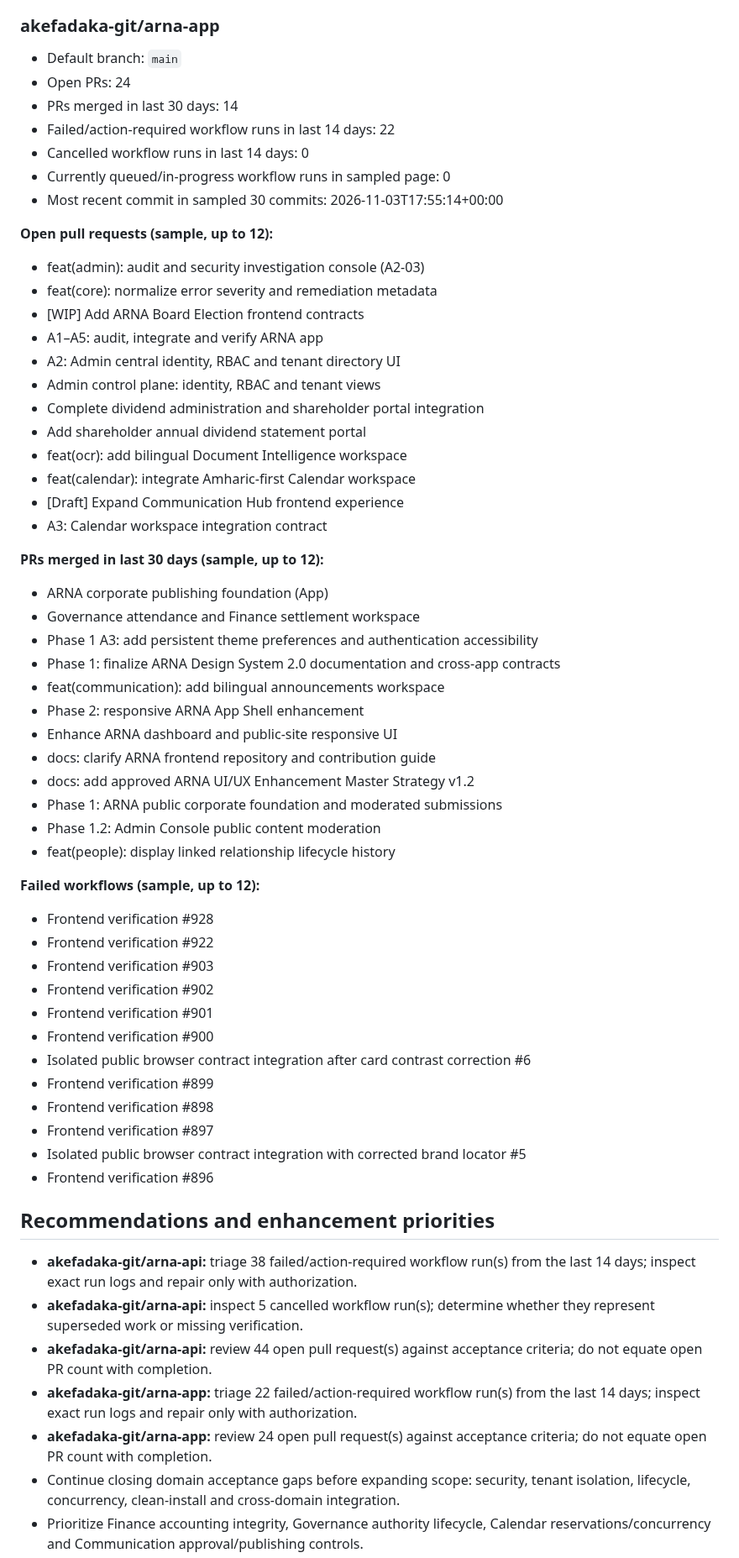
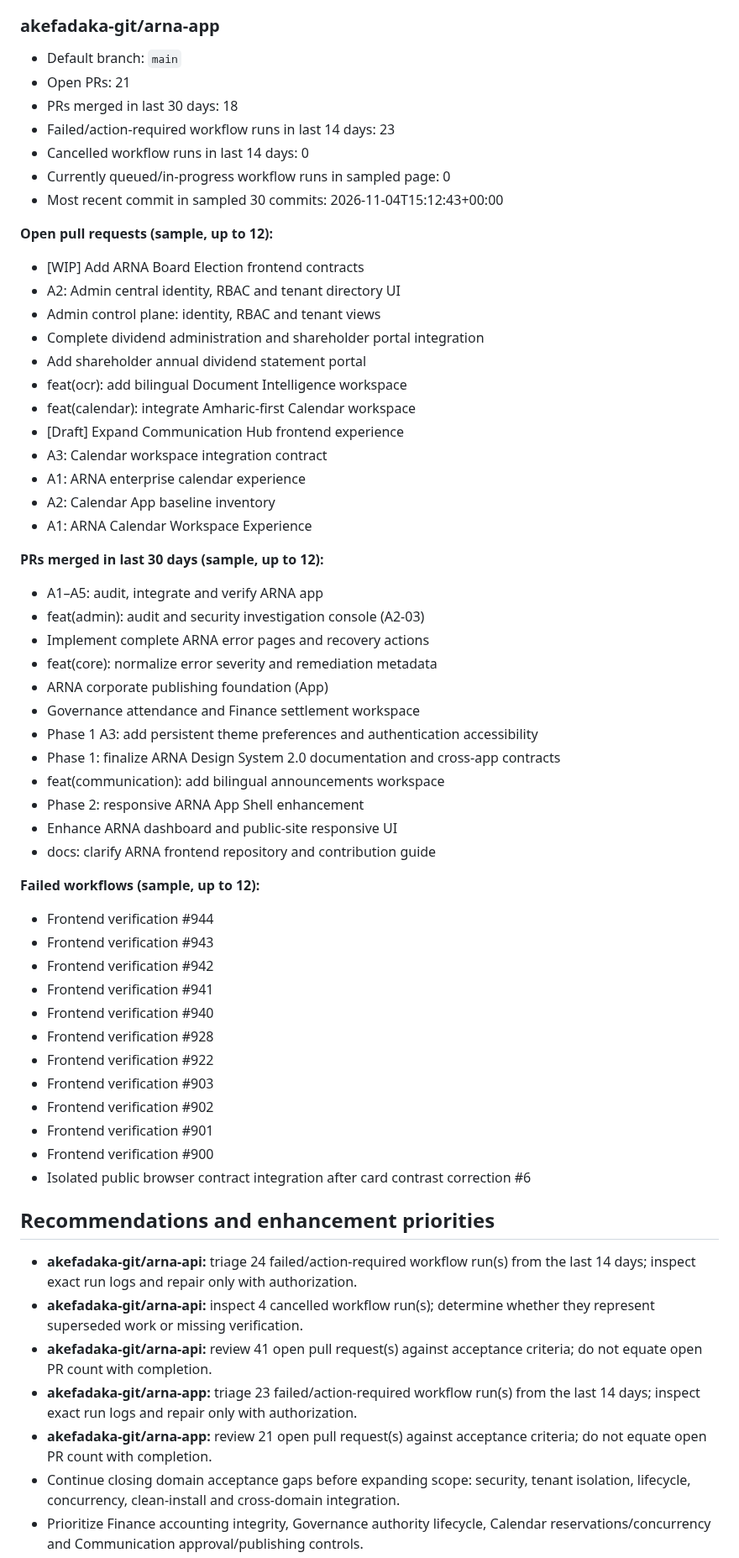
Before and after one commit to akefadaka-git/arna-api, a Markdown page: docs/progress/latest.md, the part around one of its changes. Shown at 84% size. Drawn GitHub-style.

Commit message:
docs(progress): nightly ARNA repository assessment

```diff
--- a/docs/progress/latest.md
+++ b/docs/progress/latest.md
@@ -100,18 +100,15 @@
 ### akefadaka-git/arna-app
 
 - Default branch: `main`
-- Open PRs: 24
-- PRs merged in last 30 days: 14
-- Failed/action-required workflow runs in last 14 days: 22
+- Open PRs: 21
+- PRs merged in last 30 days: 18
+- Failed/action-required workflow runs in last 14 days: 23
 - Cancelled workflow runs in last 14 days: 0
 - Currently queued/in-progress workflow runs in sampled page: 0
-- Most recent commit in sampled 30 commits: 2026-11-03T17:55:14+00:00
+- Most recent commit in sampled 30 commits: 2026-11-04T15:12:43+00:00
 
 **Open pull requests (sample, up to 12):**
-- feat(admin): audit and security investigation console (A2-03)
-- feat(core): normalize error severity and remediation metadata
 - [WIP] Add ARNA Board Election frontend contracts
-- A1–A5: audit, integrate and verify ARNA app
 - A2: Admin central identity, RBAC and tenant directory UI
 - Admin control plane: identity, RBAC and tenant views
 - Complete dividend administration and shareholder portal integration
@@ -120,8 +117,15 @@
 - feat(calendar): integrate Amharic-first Calendar workspace
 - [Draft] Expand Communication Hub frontend experience
 - A3: Calendar workspace integration contract
+- A1: ARNA enterprise calendar experience
+- A2: Calendar App baseline inventory
+- A1: ARNA Calendar Workspace Experience
 
 **PRs merged in last 30 days (sample, up to 12):**
+- A1–A5: audit, integrate and verify ARNA app
+- feat(admin): audit and security investigation console (A2-03)
+- Implement complete ARNA error pages and recovery actions
+- feat(core): normalize error severity and remediation metadata
 - ARNA corporate publishing foundation (App)
 - Governance attendance and Finance settlement workspace
 - Phase 1 A3: add persistent theme preferences and authentication accessibility
@@ -130,12 +134,13 @@
 - Phase 2: responsive ARNA App Shell enhancement
 - Enhance ARNA dashboard and public-site responsive UI
 - docs: clarify ARNA frontend repository and contribution guide
-- docs: add approved ARNA UI/UX Enhancement Master Strategy v1.2
-- Phase 1: ARNA public corporate foundation and moderated submissions
-- Phase 1.2: Admin Console public content moderation
-- feat(people): display linked relationship lifecycle history
 
 **Failed workflows (sample, up to 12):**
+- Frontend verification #944
+- Frontend verification #943
+- Frontend verification #942
+- Frontend verification #941
+- Frontend verification #940
 - Frontend verification #928
 - Frontend verification #922
 - Frontend verification #903
@@ -143,19 +148,14 @@
 - Frontend verification #901
 - Frontend verification #900
 - Isolated public browser contract integration after card contrast correction #6
-- Frontend verification #899
-- Frontend verification #898
-- Frontend verification #897
-- Isolated public browser contract integration with corrected brand locator #5
-- Frontend verification #896
 
 ## Recommendations and enhancement priorities
 
-- **akefadaka-git/arna-api:** triage 38 failed/action-required workflow run(s) from the last 14 days; inspect exact run logs and repair only with authorization.
-- **akefadaka-git/arna-api:** inspect 5 cancelled workflow run(s); determine whether they represent superseded work or missing verification.
-- **akefadaka-git/arna-api:** review 44 open pull request(s) against acceptance criteria; do not equate open PR count with completion.
-- **akefadaka-git/arna-app:** triage 22 failed/action-required workflow run(s) from the last 14 days; inspect exact run logs and repair only with authorization.
-- **akefadaka-git/arna-app:** review 24 open pull request(s) against acceptance criteria; do not equate open PR count with completion.
+- **akefadaka-git/arna-api:** triage 24 failed/action-required workflow run(s) from the last 14 days; inspect exact run logs and repair only with authorization.
+- **akefadaka-git/arna-api:** inspect 4 cancelled workflow run(s); determine whether they represent superseded work or missing verification.
+- **akefadaka-git/arna-api:** review 41 open pull request(s) against acceptance criteria; do not equate open PR count with completion.
+- **akefadaka-git/arna-app:** triage 23 failed/action-required workflow run(s) from the last 14 days; inspect exact run logs and repair only with authorization.
+- **akefadaka-git/arna-app:** review 21 open pull request(s) against acceptance criteria; do not equate open PR count with completion.
 - Continue closing domain acceptance gaps before expanding scope: security, tenant isolation, lifecycle, concurrency, clean-install and cross-domain integration.
 - Prioritize Finance accounting integrity, Governance authority lifecycle, Calendar reservations/concurrency and Communication approval/publishing controls.
 - Improve frontend/API contract tests and production observability; require reproducible evidence for every readiness claim.
```
Also changed, not shown: other parts of docs/progress/latest.md (+14 -14 lines), 1 other file.
